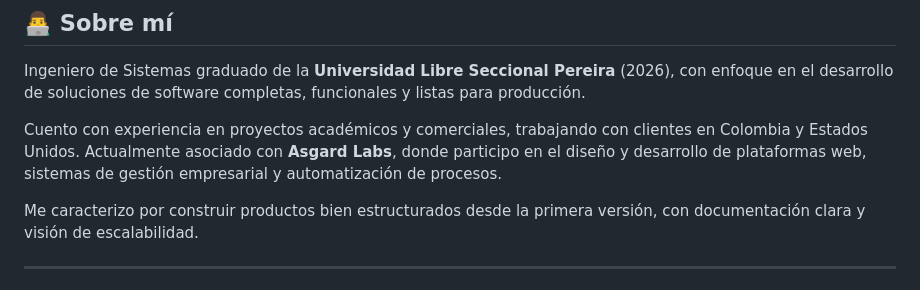
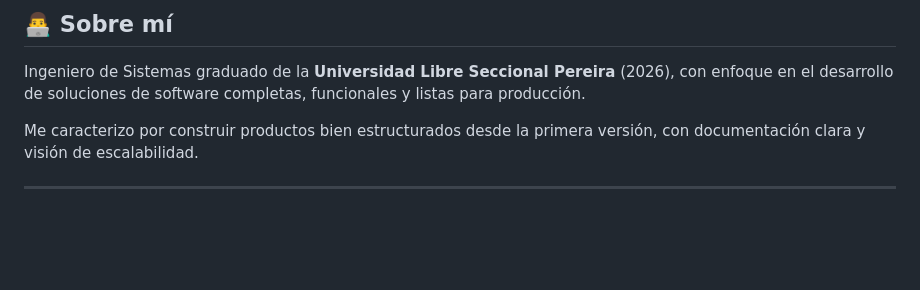
Before and after one commit to mateoaamm/mateoaamm, a Markdown page: README.md, the part around the change. Rendered like a GitHub page; blank space fills up the shorter version.

```diff
--- a/README.md
+++ b/README.md
@@ -16,7 +16,6 @@
 
 Ingeniero de Sistemas graduado de la **Universidad Libre Seccional Pereira** (2026), con enfoque en el desarrollo de soluciones de software completas, funcionales y listas para producción.
 
-Cuento con experiencia en proyectos académicos y comerciales, trabajando con clientes en Colombia y Estados Unidos. Actualmente asociado con **Asgard Labs**, donde participo en el diseño y desarrollo de plataformas web, sistemas de gestión empresarial y automatización de procesos.
 
 Me caracterizo por construir productos bien estructurados desde la primera versión, con documentación clara y visión de escalabilidad.
 
```
